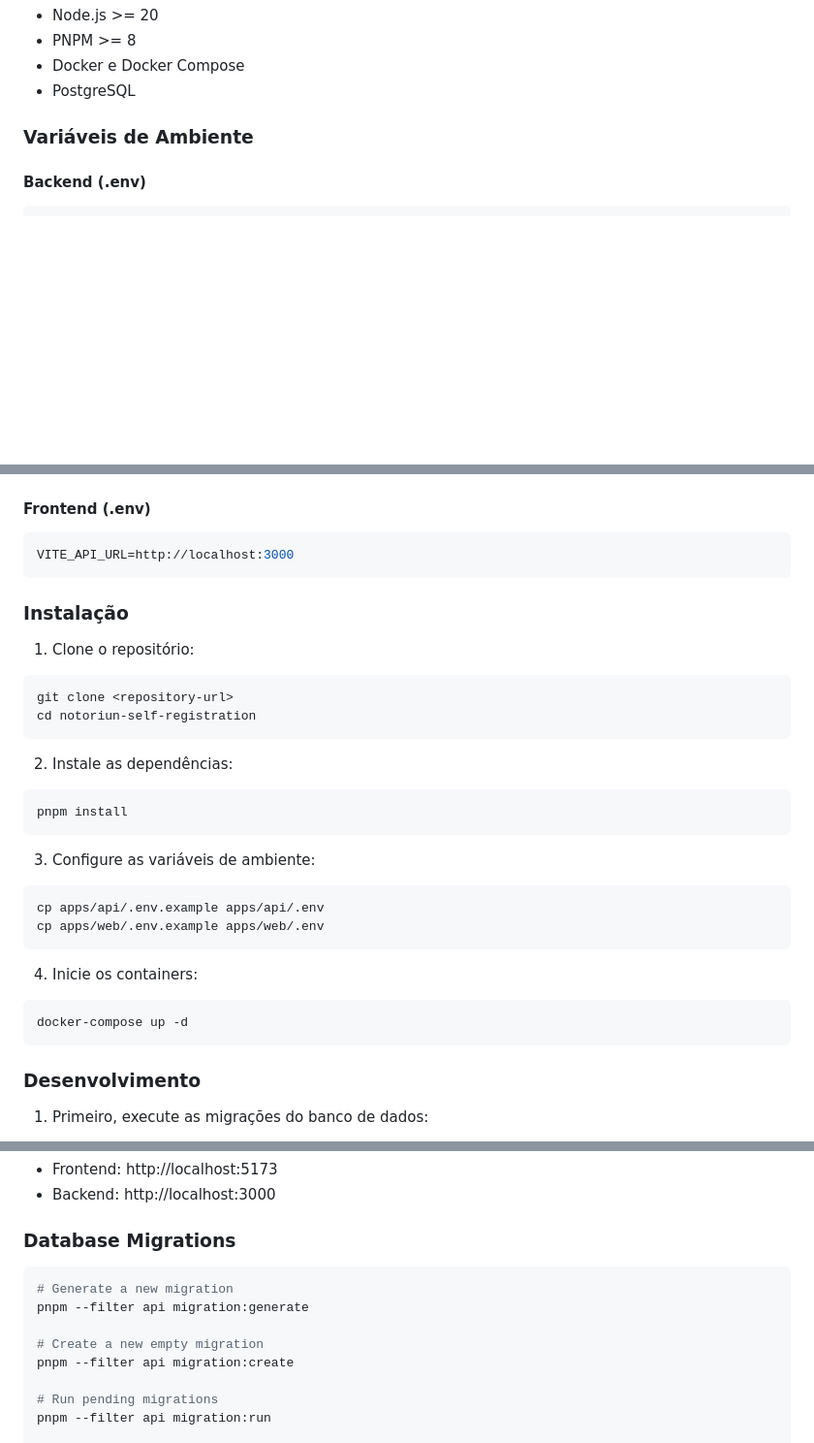
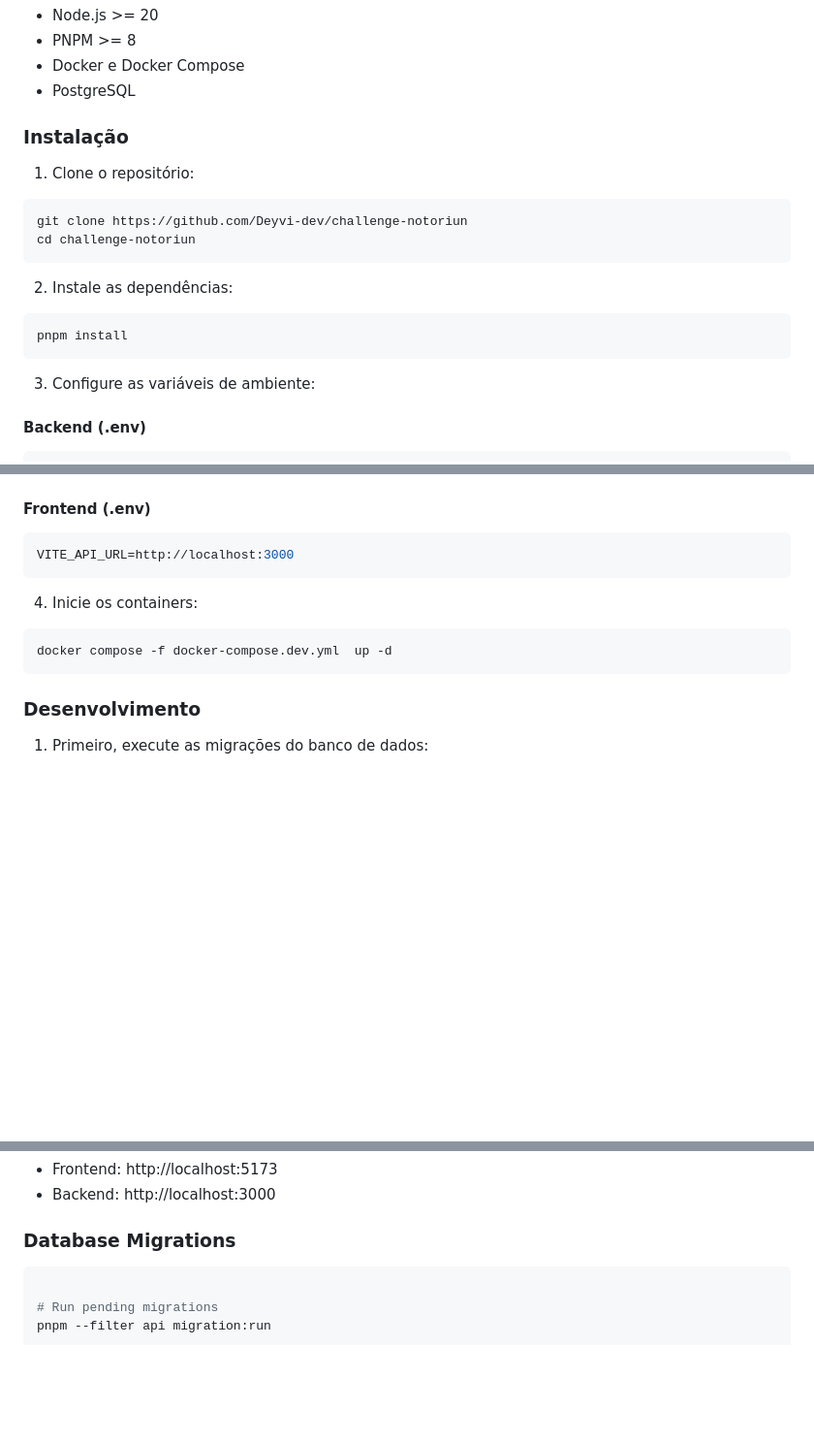
Before and after one commit to Deyvi-dev/challenge-notoriun, a Markdown page: README.md, 3 parts joined by grey strips. Shown: that part at 97% size. Drawn GitHub-style; blank space fills up the shorter version.

````diff
--- a/README.md
+++ b/README.md
@@ -95,7 +95,20 @@ Desafio Fullstack para empresa Notoriun - Sistema de auto-registro com verifica
 - Docker e Docker Compose
 - PostgreSQL
 
-### Variáveis de Ambiente
+### Instalação
+
+1. Clone o repositório:
+```bash
+git clone https://github.com/Deyvi-dev/challenge-notoriun
+cd challenge-notoriun
+```
+
+2. Instale as dependências:
+```bash
+pnpm install
+```
+
+3. Configure as variáveis de ambiente:
 
 #### Backend (.env)
 ```env
@@ -118,28 +131,9 @@ EMAIL_FROM=test@example
 VITE_API_URL=http://localhost:3000
 ```
 
-### Instalação
-
-1. Clone o repositório:
-```bash
-git clone <repository-url>
-cd notoriun-self-registration
-```
-
-2. Instale as dependências:
-```bash
-pnpm install
-```
-
-3. Configure as variáveis de ambiente:
-```bash
-cp apps/api/.env.example apps/api/.env
-cp apps/web/.env.example apps/web/.env
-```
-
 4. Inicie os containers:
 ```bash
-docker-compose up -d
+docker compose -f docker-compose.dev.yml  up -d
 ```
 
 ### Desenvolvimento
@@ -172,11 +166,6 @@ pnpm dev
 ### Database Migrations
 
 ```bash
-# Generate a new migration
-pnpm --filter api migration:generate
-
-# Create a new empty migration
-pnpm --filter api migration:create
 
 # Run pending migrations
 pnpm --filter api migration:run
````
